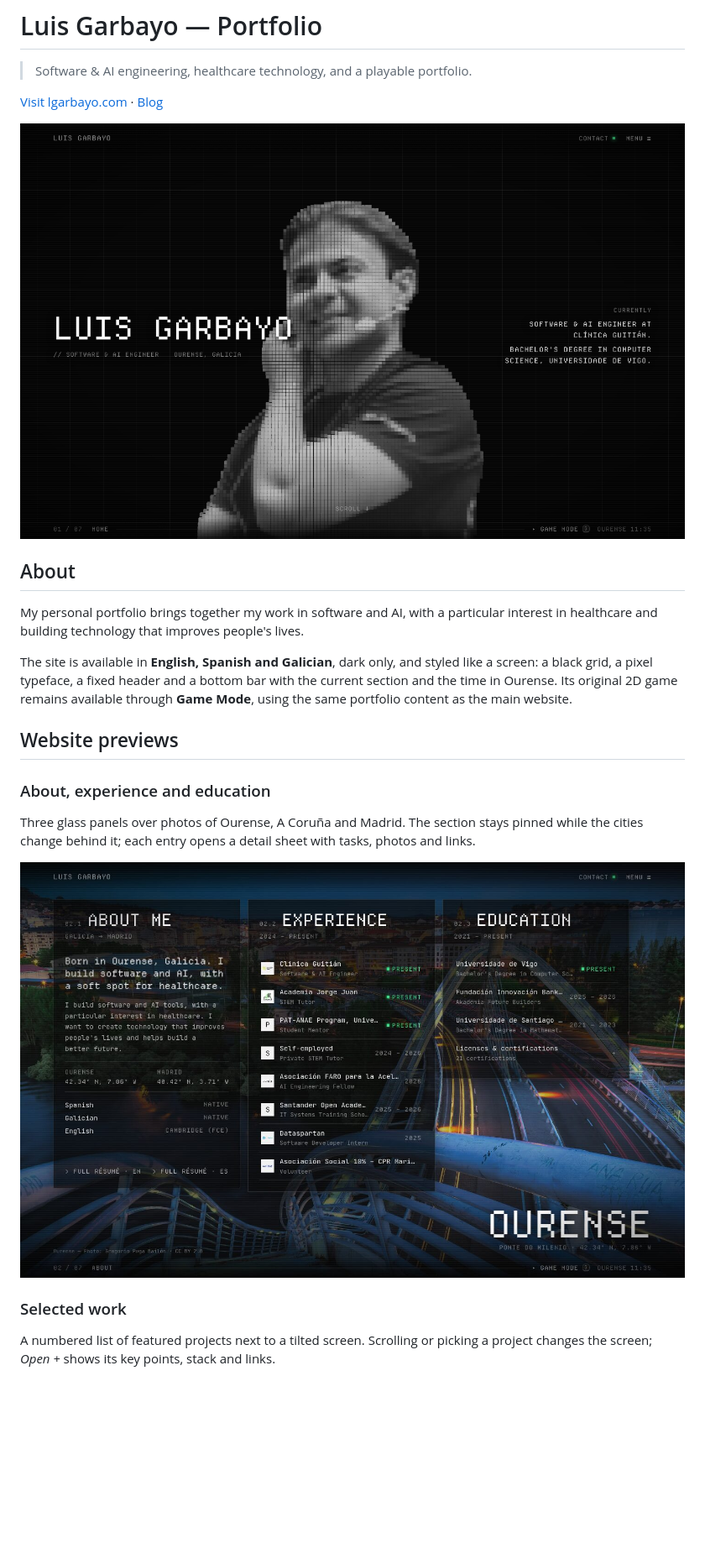
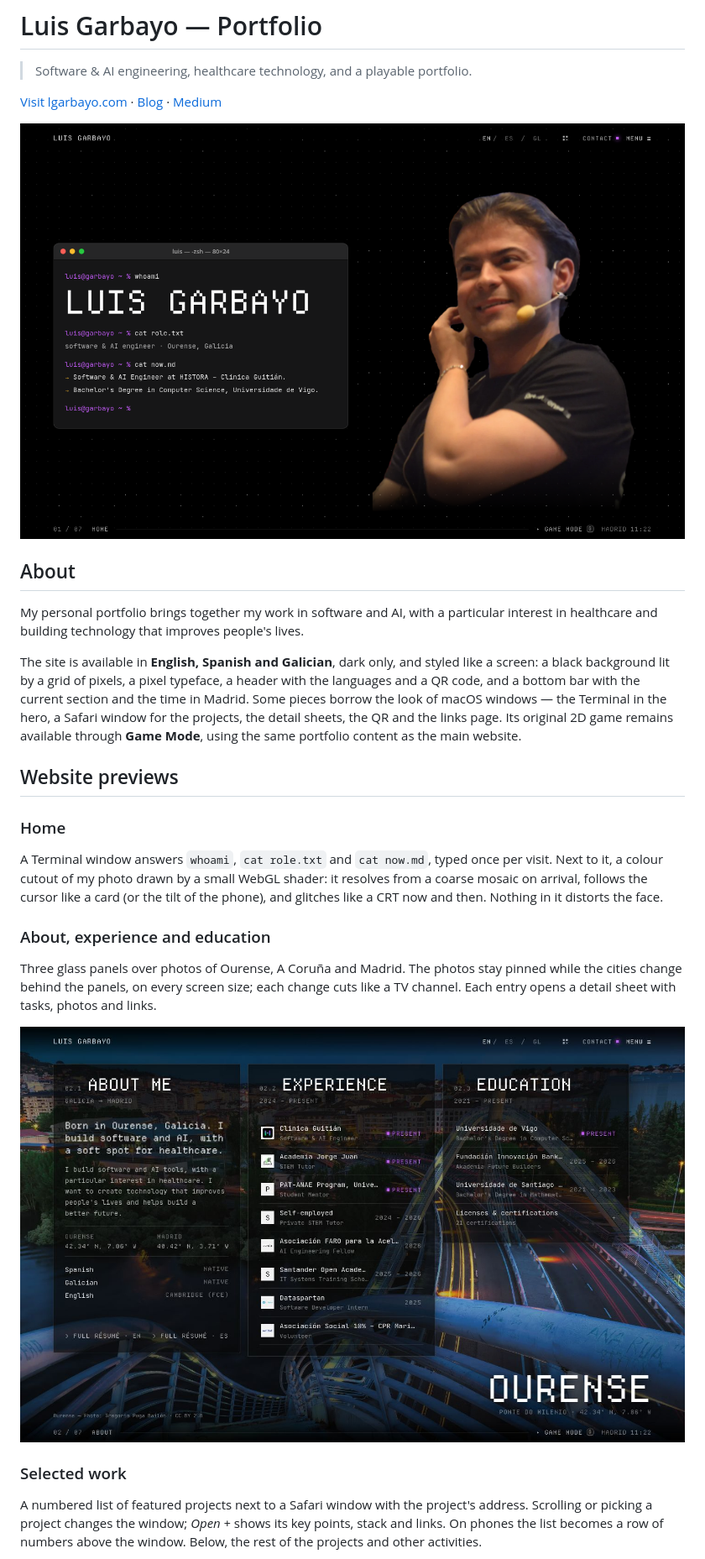
Before and after one commit to lgarbayo/portfolio-dev, a Markdown page: README.md, the part around one of its changes. Shown at 84% size. GitHub-like rendering; pictures changed too: docs/images/about.jpg, docs/images/hero.png; blank space fills up the shorter version.

```diff
--- a/README.md
+++ b/README.md
@@ -2,5 +2,5 @@
 
 > Software & AI engineering, healthcare technology, and a playable portfolio.
 
-[Visit lgarbayo.com](https://lgarbayo.com) · [Blog](https://lgarbayo.com/en/blog/)
+[Visit lgarbayo.com](https://lgarbayo.com) · [Blog](https://lgarbayo.com/en/blog/) · [Medium](https://medium.com/@lugarbayo)
 
@@ -12,22 +12,34 @@ My personal portfolio brings together my work in software and AI, with a particu
 interest in healthcare and building technology that improves people's lives.
 
 The site is available in **English, Spanish and Galician**, dark only, and styled like a
-screen: a black grid, a pixel typeface, a fixed header and a bottom bar with the current
-section and the time in Ourense. Its original 2D game remains available through
-**Game Mode**, using the same portfolio content as the main website.
+screen: a black background lit by a grid of pixels, a pixel typeface, a header with the
+languages and a QR code, and a bottom bar with the current section and the time in Madrid.
+Some pieces borrow the look of macOS windows — the Terminal in the hero, a Safari window
+for the projects, the detail sheets, the QR and the links page. Its original 2D game
+remains available through **Game Mode**, using the same portfolio content as the main
+website.
 
 ## Website previews
 
+### Home
+
+A Terminal window answers `whoami`, `cat role.txt` and `cat now.md`, typed once per
+visit. Next to it, a colour cutout of my photo drawn by a small WebGL shader: it resolves
+from a coarse mosaic on arrival, follows the cursor like a card (or the tilt of the phone),
+and glitches like a CRT now and then. Nothing in it distorts the face.
+
 ### About, experience and education
 
-Three glass panels over photos of Ourense, A Coruña and Madrid. The section stays pinned
-while the cities change behind it; each entry opens a detail sheet with tasks, photos and
-links.
+Three glass panels over photos of Ourense, A Coruña and Madrid. The photos stay pinned
+while the cities change behind the panels, on every screen size; each change cuts like a
+TV channel. Each entry opens a detail sheet with tasks, photos and links.
 
 ![Three panels — About, Experience, Education — over a dusk photo of the Ponte do Milenio in Ourense](docs/images/about.jpg)
 
 ### Selected work
 
-A numbered list of featured projects next to a tilted screen. Scrolling or picking a
-project changes the screen; *Open +* shows its key points, stack and links.
+A numbered list of featured projects next to a Safari window with the project's address.
+Scrolling or picking a project changes the window; *Open +* shows its key points, stack
+and links. On phones the list becomes a row of numbers above the window. Below, the
+rest of the projects and other activities.
 
```
Also changed, not shown: other parts of README.md (+63 -32 lines), docs/images/contact.png, docs/images/hero-mobile.png, docs/images/projects.png, docs/images/stack.png.
